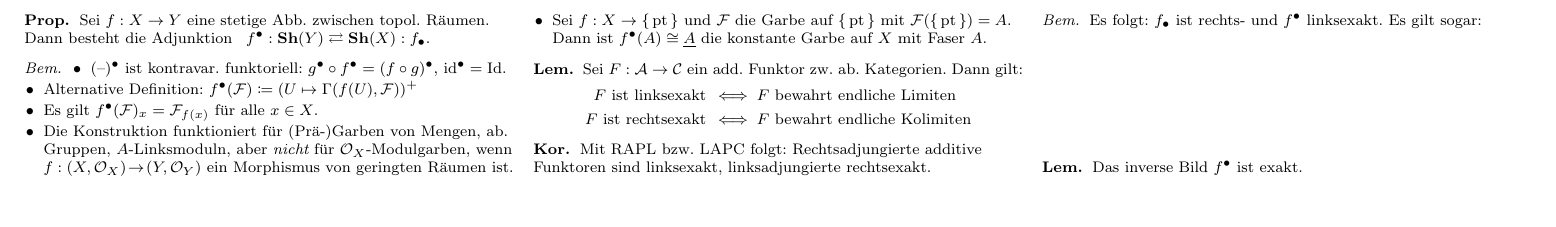
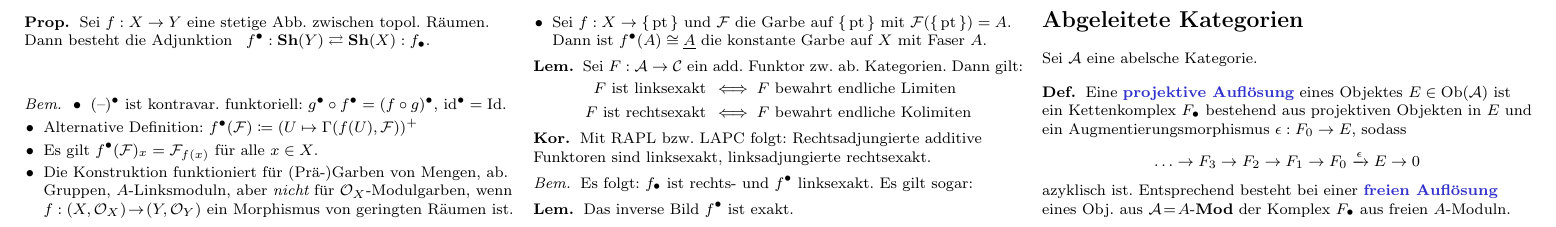
Before and after one commit to timjb/uni-spicker, a LaTeX document (homoalg.tex): part of page 9 of 9, cut so that both start at the same text, the shorter picture padded with empty space. Compiled offline with pdfLaTeX.

Commit message:
HomoAlg: proj/freie Auflösung

```diff
--- a/homoalg.tex
+++ b/homoalg.tex
@@ -2429,7 +2429,22 @@ Sei $\Cat$ eine Kategorie.
 
 % III. Abgeleitete Kategorien und abgeleitete Funktoren
 
-% III.2 Komplexe als verallgemeinerte Objekte
+% III.1 Komplexe als verallgemeinerte Objekte
+
+\section{Abgeleitete Kategorien}
+
+Sei $\Aat$ eine abelsche Kategorie.
+
+% Ausgelassen: Hilberts Begriff der "syzygies"
+
+% III.1.1
+\begin{defn}
+  Eine \emph{projektive Auflösung} eines Objektes $E \in \Ob(\Aat)$ ist ein Kettenkomplex $\CC{F}$ bestehend aus projektiven Objekten in $E$ und ein Augmentierungsmorphismus $\epsilon : F_0 \to E$, sodass
+  \[ \ldots \to F_3 \to F_2 \to F_1 \to F_0 \xrightarrow{\epsilon} E \to 0 \]
+  azyklisch ist. Entsprechend besteht bei einer \emph{freien Auflösung} eines Obj. aus $\Aat \!=\! \AMod$ der Komplex $\CC{F}$ aus freien $A$-Moduln.
+\end{defn}
+
+
 
 % TODO
 
```
Also changed, not shown: homoalg.pdf.
